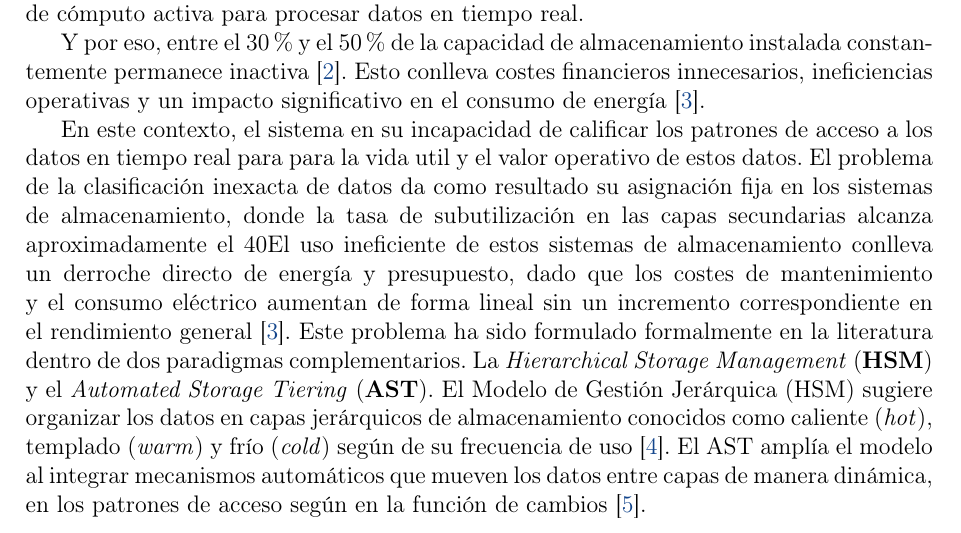
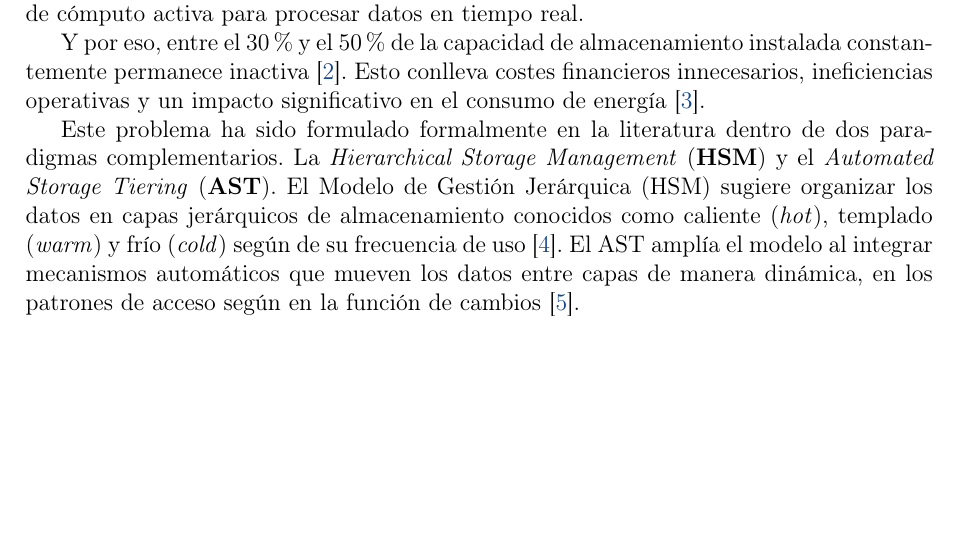
Before and after one commit to AbdullahTaher93/Abdullah-s-PhD, a LaTeX document (project/latex/main.tex, which reads project/latex/secciones/antecedentes.tex): part of page 2 of 4, cut so that both start at the same text, the shorter picture padded with empty space. Compiled offline with pdfLaTeX.

Commit message:
docs(antecedentes): remove access pattern classification to streamline focus on cost and energy efficiency (#15)

```diff
--- a/project/latex/secciones/antecedentes.tex
+++ b/project/latex/secciones/antecedentes.tex
@@ -9,9 +9,6 @@ En estas infraestructuras, el desafío central no es únicamente en el almacenam
 Y por eso, entre el 30\% y el 50\% de la capacidad de almacenamiento instalada constantemente permanece inactiva \parencite{cortez2017resource}.
 Esto conlleva costes financieros innecesarios, ineficiencias operativas y un impacto significativo en el consumo de energía \parencite{masanet2020recalibrating}.
 
-En este contexto, el sistema en su incapacidad de calificar los patrones de acceso a los datos en tiempo real para  para la vida util y el valor operativo de estos datos.
-El problema de la clasificación inexacta de datos da como resultado su asignación fija en los sistemas de almacenamiento, donde la tasa de subutilización en las capas secundarias alcanza aproximadamente el 40%.
-El uso ineficiente de estos sistemas de almacenamiento conlleva un derroche directo de energía y presupuesto, dado que los costes de mantenimiento y el consumo eléctrico aumentan de forma lineal sin un incremento correspondiente en el rendimiento general \parencite{masanet2020recalibrating}.
 Este problema ha sido formulado formalmente en la literatura dentro de dos paradigmas complementarios.
 La \textit{Hierarchical Storage Management} (\textbf{HSM}) y el \textit{Automated Storage Tiering} (\textbf{AST}).
 El Modelo de Gestión Jerárquica (HSM) sugiere organizar los datos en capas jerárquicos de almacenamiento conocidos como caliente (\textit{hot}), templado (\textit{warm}) y frío (\textit{cold}) según de su frecuencia de uso \parencite{mesnier2003object}.
```
